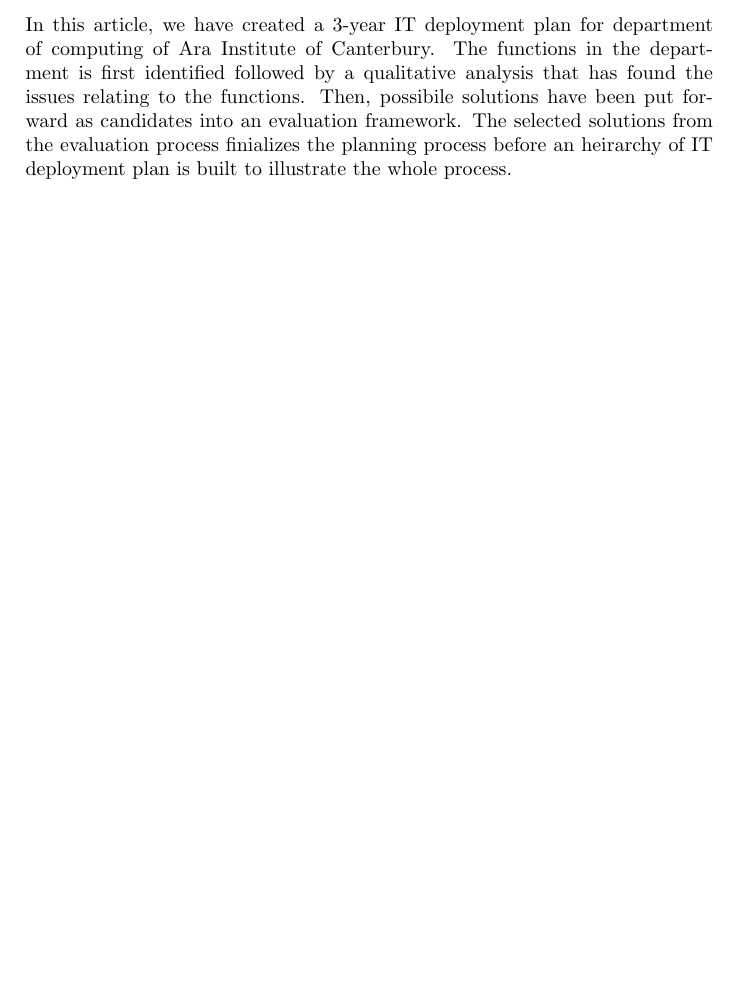
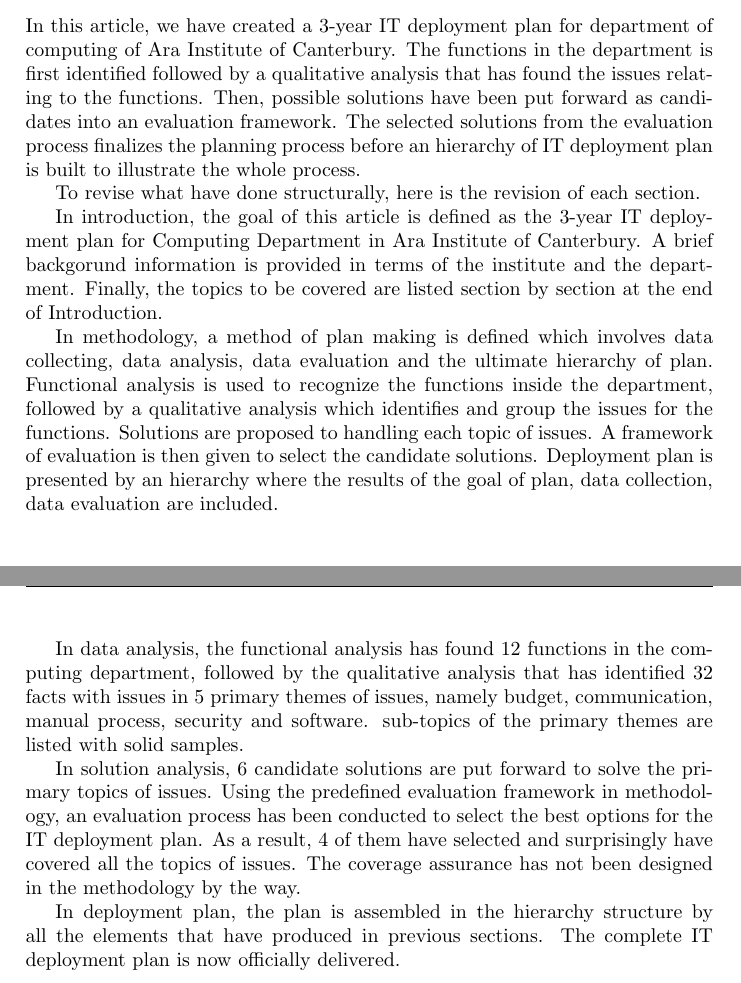
Before and after one commit to llouislu/bcis301-a2, a LaTeX problem sheet (assignment2.tex, which reads chapters/6-summary.tex): part of page 12 of 13 before the commit and two parts of pages 13 and 14 of 14 after it, the two joined at a grey line, cut so that both start at the same text, the shorter picture padded with empty space. Compiled offline with pdfLaTeX.

Commit message:
添加了每一章的章总起+summary按章节总结

```diff
--- a/chapters/6-summary.tex
+++ b/chapters/6-summary.tex
@@ -2,7 +2,18 @@
 
 \section{Summary}
 
-In this article, we have created a 3-year IT deployment plan for department of computing of Ara Institute of Canterbury. The functions in the department is first identified followed by a qualitative analysis that has found the issues relating to the functions. Then, possibile solutions have been put forward as candidates into an evaluation framework. The selected solutions from the evaluation process finializes the planning process before an heirarchy of IT deployment plan is built to illustrate the whole process.
+In this article, we have created a 3-year IT deployment plan for department of computing of Ara Institute of Canterbury. The functions in the department is first identified followed by a qualitative analysis that has found the issues relating to the functions. Then, possible solutions have been put forward as candidates into an evaluation framework. The selected solutions from the evaluation process finalizes the planning process before an hierarchy of IT deployment plan is built to illustrate the whole process.
 
+To revise what have done structurally, here is the revision of each section.
+
+In introduction, the goal of this article is defined as the 3-year IT deployment plan for Computing Department in Ara Institute of Canterbury. A brief backgorund information is provided in terms of the institute and the department. Finally, the topics to be covered are listed section by section at the end of Introduction.
+
+In methodology, a method of plan making is defined which involves data collecting, data analysis, data evaluation and the ultimate hierarchy of plan. Functional analysis is used to recognize the functions inside the department, followed by a qualitative analysis which identifies and group the issues for the functions. Solutions are proposed to handling each topic of issues. A framework of evaluation is then given to select the candidate solutions. Deployment plan is presented by an hierarchy where the results of the goal of plan, data collection, data evaluation are included.
+
+In data analysis, the functional analysis has found 12 functions in the computing department, followed by the qualitative analysis that has identified 32 facts with issues in 5 primary themes of issues, namely budget, communication, manual process, security and software. sub-topics of the primary themes are listed with solid samples.
+
+In solution analysis, 6 candidate solutions are put forward to solve the primary topics of issues. Using the predefined evaluation framework in methodology, an evaluation process has been conducted to select the best options for the IT deployment plan. As a result, 4 of them have selected and surprisingly have covered all the topics of issues. The coverage assurance has not been designed in the methodology by the way.
+
+In deployment plan, the plan is assembled in the hierarchy structure by all the elements that have produced in previous sections. The complete IT deployment plan is now officially delivered.
 
 % In introduction, a brief information has been given, stating what we are investigating and what result we will produce. 3 keywords of project management, change management and risk management have been introduced to fund our further research. The methodology have covered how we do our qualitative analysis, how the evaluation is designed and how to make our own evaluation tool. A subsequent findings of Phase 1 has presented with the primary themes we identified with some samples of our findings in each theme. They are control, people, process and structure. We have also done the evaluation process for the proposals to select the solutions in this phase. As a result, 21 solutions have been selected. The findings of Phase 2 is structurally similar to the previous section, but with 10 case studies. The same primary themes have been identified as well. We have provided some samples in each primary themes as well. With the same evaluation process, we have selected 21 solutions in evaluation process. In outcome, we have analyzed the findings of both phases and found that there is a certain degree of agreement in the findings of the two phases. We have proceed to create our own evaluation tool with the predefined method in the methodology, which has produced a mark sheet for practitioners to use. In conclusion, we look back what we have done section by section.
```
Also changed, not shown: chapters/3-data-analysis.tex (+2 -0 lines), chapters/4-solution-analysis.tex (+2 -0 lines), chapters/5-deployment-plan.tex (+1 -1 lines).
